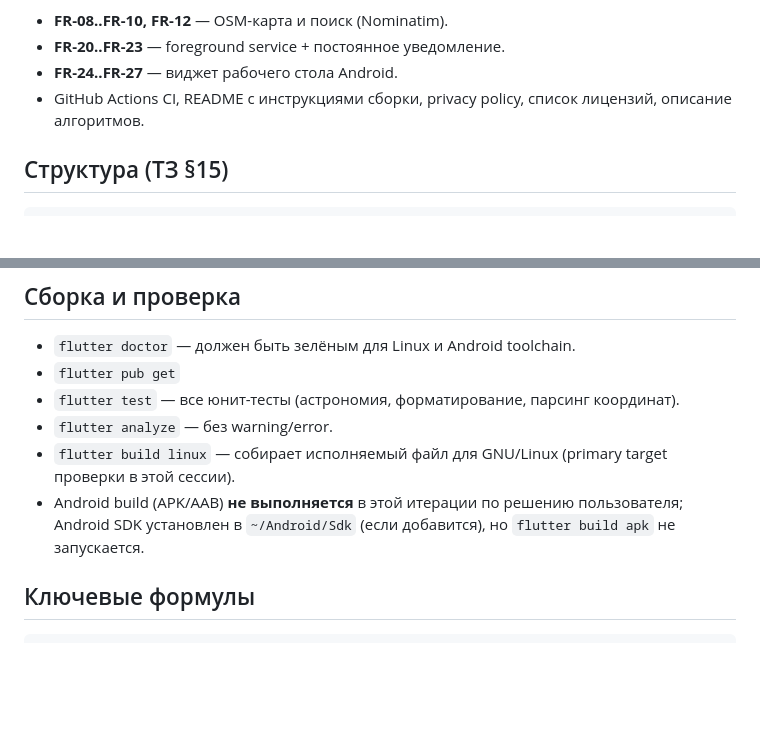
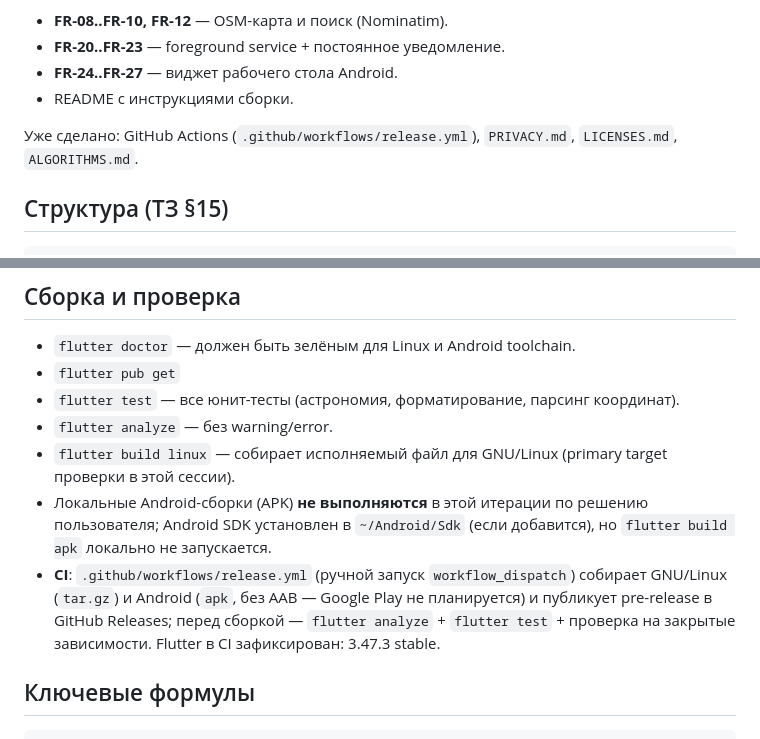
Before and after one commit to Java-Mens/solnche, a Markdown page: QWEN.md, 2 parts joined by grey strips. GitHub-like rendering; blank space fills up the shorter version.

Commit message:
Обновить: QWEN.md — CI и документация реализованы
GitHub Actions (.github/workflows/release.yml), PRIVACY.md, LICENSES.md,
ALGORITHMS.md больше не в списке отложенного. В секции «Сборка и проверка»
описан CI: workflow_dispatch, Flutter 3.47.3 stable, APK без AAB
(Google Play не планируется).

```diff
--- a/QWEN.md
+++ b/QWEN.md
@@ -45,7 +45,9 @@
 - **FR-08..FR-10, FR-12** — OSM-карта и поиск (Nominatim).
 - **FR-20..FR-23** — foreground service + постоянное уведомление.
 - **FR-24..FR-27** — виджет рабочего стола Android.
-- GitHub Actions CI, README с инструкциями сборки, privacy policy, список лицензий, описание алгоритмов.
+- README с инструкциями сборки.
+
+Уже сделано: GitHub Actions (`.github/workflows/release.yml`), `PRIVACY.md`, `LICENSES.md`, `ALGORITHMS.md`.
 
 ## Структура (ТЗ §15)
 
@@ -75,8 +77,12 @@ lib/
 - `flutter test` — все юнит-тесты (астрономия, форматирование, парсинг координат).
 - `flutter analyze` — без warning/error.
 - `flutter build linux` — собирает исполняемый файл для GNU/Linux (primary target проверки в этой сессии).
-- Android build (APK/AAB) **не выполняется** в этой итерации по решению пользователя;
-  Android SDK установлен в `~/Android/Sdk` (если добавится), но `flutter build apk` не запускается.
+- Локальные Android-сборки (APK) **не выполняются** в этой итерации по решению пользователя;
+  Android SDK установлен в `~/Android/Sdk` (если добавится), но `flutter build apk` локально не запускается.
+- **CI**: `.github/workflows/release.yml` (ручной запуск `workflow_dispatch`) собирает GNU/Linux
+  (`tar.gz`) и Android (`apk`, без AAB — Google Play не планируется) и публикует pre-release в
+  GitHub Releases; перед сборкой — `flutter analyze` + `flutter test` + проверка на закрытые
+  зависимости. Flutter в CI зафиксирован: 3.47.3 stable.
 
 ## Ключевые формулы
 
```
